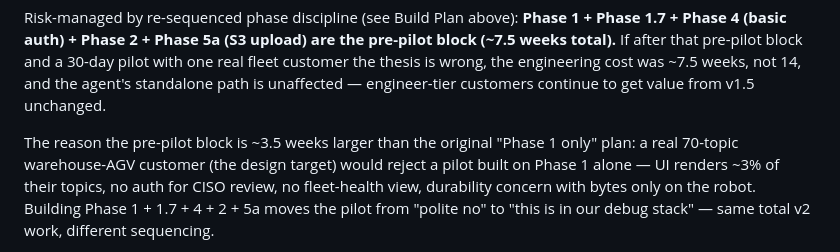
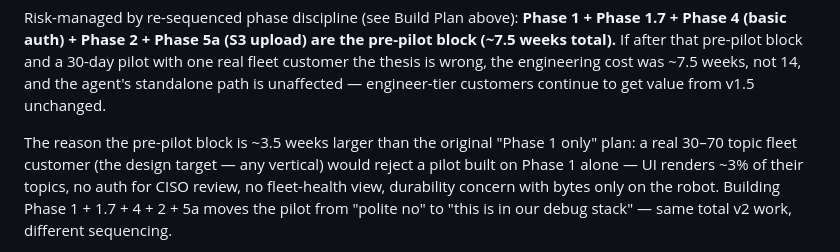
Before and after one commit to mukul-07/missiondebug, a Markdown page: v2-SPEC.md, the part around one of its changes. GitHub-like rendering.

```diff
--- a/v2-SPEC.md
+++ b/v2-SPEC.md
@@ -584,8 +609,8 @@ and the agent's standalone path is unaffected — engineer-tier
 customers continue to get value from v1.5 unchanged.
 
 The reason the pre-pilot block is ~3.5 weeks larger than the
-original "Phase 1 only" plan: a real 70-topic warehouse-AGV
-customer (the design target) would reject a pilot built on Phase 1
+original "Phase 1 only" plan: a real 30–70 topic fleet customer (the
+design target — any vertical) would reject a pilot built on Phase 1
 alone — UI renders ~3% of their topics, no auth for CISO review,
 no fleet-health view, durability concern with bytes only on the
 robot. Building Phase 1 + 1.7 + 4 + 2 + 5a moves the pilot from
```
Also changed, not shown: other parts of v2-SPEC.md (+74 -49 lines).
